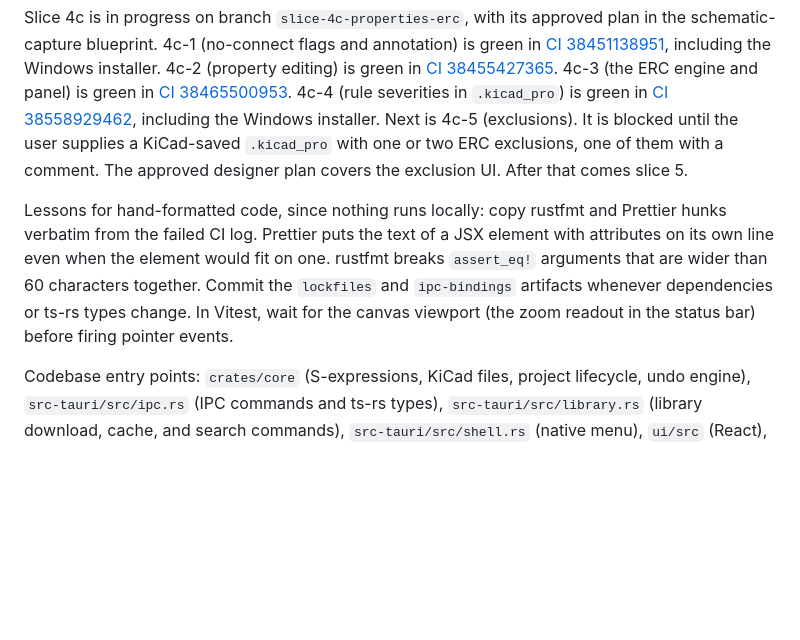
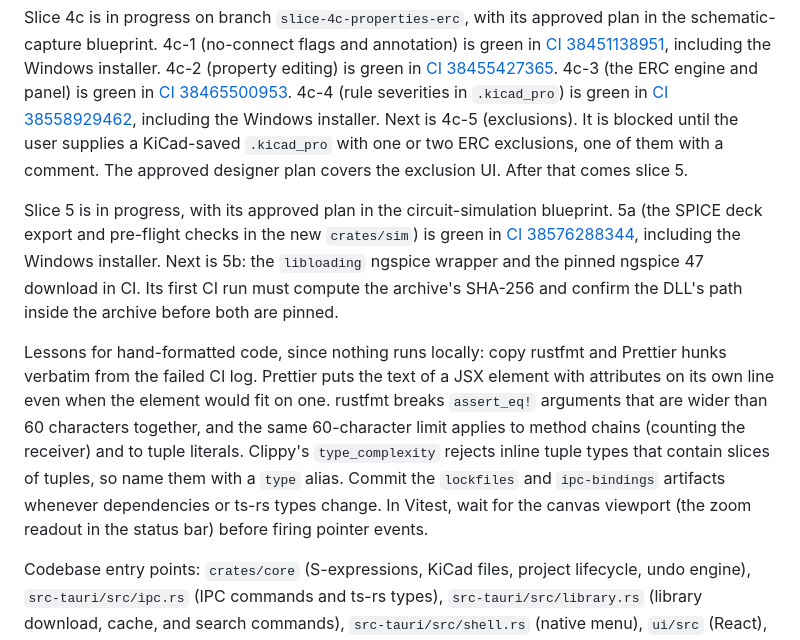
Before and after one commit to tharunkumar1177/nike-tr, a Markdown page: ROADMAP.md, the part around one of its changes. GitHub-like rendering; blank space fills up the shorter version.

```diff
--- a/ROADMAP.md
+++ b/ROADMAP.md
@@ -62,6 +62,8 @@ Slice 4b is done. Branch `slice-4b-connectivity` added wires, junctions, labels,
 
 Slice 4c is in progress on branch `slice-4c-properties-erc`, with its approved plan in the schematic-capture blueprint. 4c-1 (no-connect flags and annotation) is green in [CI 38451138951](https://github.com/tharunkumar1177/tron/actions/runs/38451138951), including the Windows installer. 4c-2 (property editing) is green in [CI 38455427365](https://github.com/tharunkumar1177/tron/actions/runs/38455427365). 4c-3 (the ERC engine and panel) is green in [CI 38465500953](https://github.com/tharunkumar1177/tron/actions/runs/38465500953). 4c-4 (rule severities in `.kicad_pro`) is green in [CI 38558929462](https://github.com/tharunkumar1177/tron/actions/runs/38558929462), including the Windows installer. Next is 4c-5 (exclusions). It is blocked until the user supplies a KiCad-saved `.kicad_pro` with one or two ERC exclusions, one of them with a comment. The approved designer plan covers the exclusion UI. After that comes slice 5.
 
-Lessons for hand-formatted code, since nothing runs locally: copy rustfmt and Prettier hunks verbatim from the failed CI log. Prettier puts the text of a JSX element with attributes on its own line even when the element would fit on one. rustfmt breaks `assert_eq!` arguments that are wider than 60 characters together. Commit the `lockfiles` and `ipc-bindings` artifacts whenever dependencies or ts-rs types change. In Vitest, wait for the canvas viewport (the zoom readout in the status bar) before firing pointer events.
+Slice 5 is in progress, with its approved plan in the circuit-simulation blueprint. 5a (the SPICE deck export and pre-flight checks in the new `crates/sim`) is green in [CI 38576288344](https://github.com/tharunkumar1177/tron/actions/runs/38576288344), including the Windows installer. Next is 5b: the `libloading` ngspice wrapper and the pinned ngspice 47 download in CI. Its first CI run must compute the archive's SHA-256 and confirm the DLL's path inside the archive before both are pinned.
+
+Lessons for hand-formatted code, since nothing runs locally: copy rustfmt and Prettier hunks verbatim from the failed CI log. Prettier puts the text of a JSX element with attributes on its own line even when the element would fit on one. rustfmt breaks `assert_eq!` arguments that are wider than 60 characters together, and the same 60-character limit applies to method chains (counting the receiver) and to tuple literals. Clippy's `type_complexity` rejects inline tuple types that contain slices of tuples, so name them with a `type` alias. Commit the `lockfiles` and `ipc-bindings` artifacts whenever dependencies or ts-rs types change. In Vitest, wait for the canvas viewport (the zoom readout in the status bar) before firing pointer events.
 
 Codebase entry points: `crates/core` (S-expressions, KiCad files, project lifecycle, undo engine), `src-tauri/src/ipc.rs` (IPC commands and ts-rs types), `src-tauri/src/library.rs` (library download, cache, and search commands), `src-tauri/src/shell.rs` (native menu), `ui/src` (React), `.github/workflows/ci.yml`.
```
Also changed, not shown: other parts of ROADMAP.md (+1 -1 lines), blueprints/README.md (+1 -1 lines), blueprints/circuit-simulation.md (+10 -3 lines).
